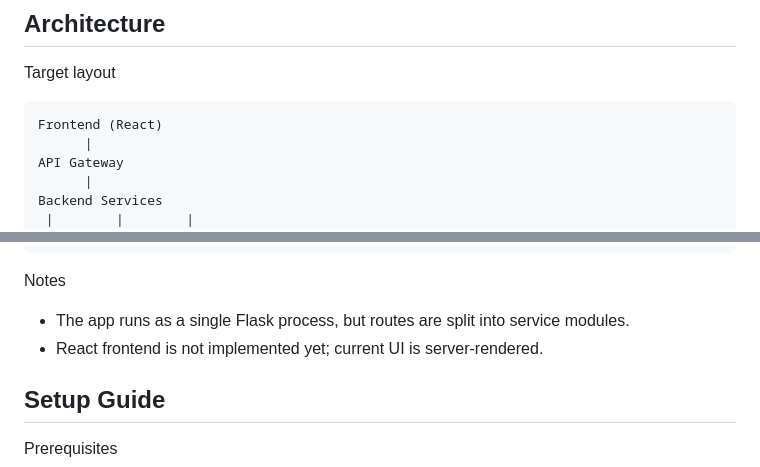
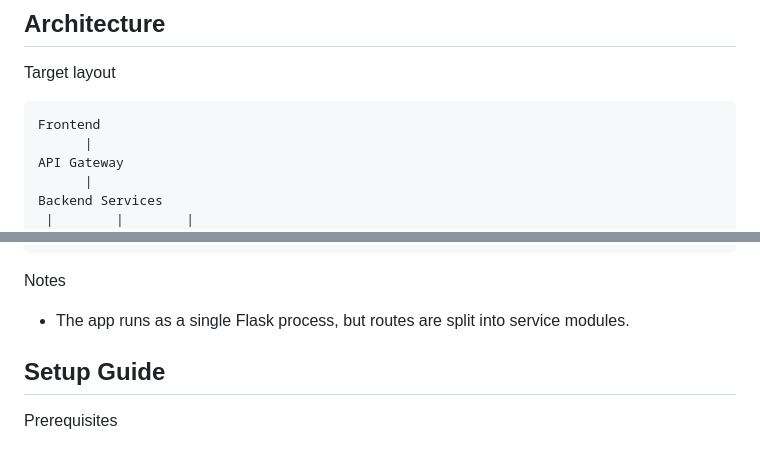
Before and after one commit to Saif8671/attendance_tracker, a Markdown page: README.md, 2 parts joined by grey strips. Drawn GitHub-style.

Commit message:
docs: Clarify frontend description in README and remove outdated React implementation note.

````diff
--- a/README.md
+++ b/README.md
@@ -15,7 +15,7 @@ A full-featured attendance tracking system with QR-based sessions, three role da
 
 Target layout
 ```
-Frontend (React)
+Frontend
       |
 API Gateway
       |
@@ -45,7 +45,7 @@ attendx/
 
 Notes
 - The app runs as a single Flask process, but routes are split into service modules.
-- React frontend is not implemented yet; current UI is server-rendered.
+
 
 ## Setup Guide
 
````
